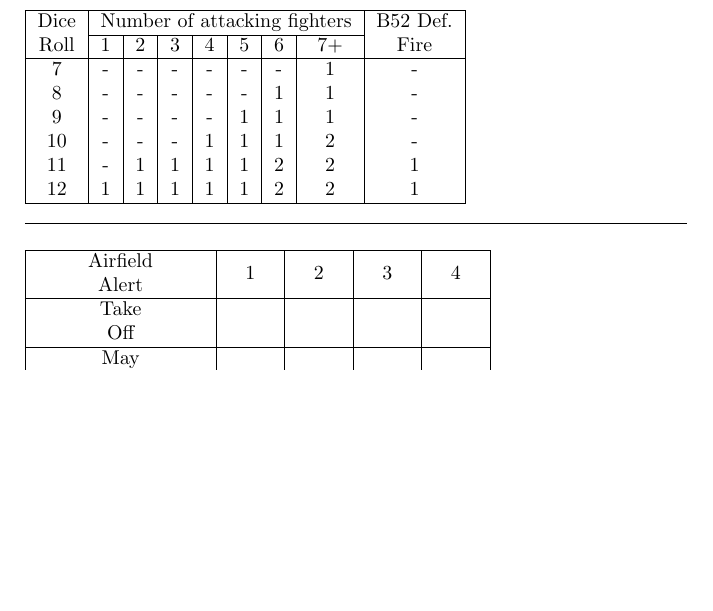
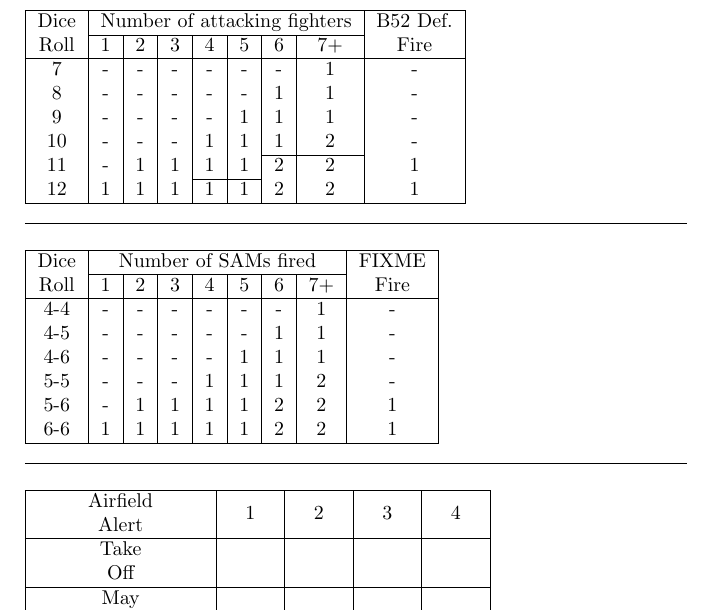
Before and after one commit to mtngrown/sgp-linebacker-2, a LaTeX document (rules/rules.tex, which reads rules/air-to-air-crt.tex, rules/flak-sam-crt.tex): part of the page, cut so that both start at the same text, the shorter picture padded with empty space. Compiled offline with pdfLaTeX.

Commit message:
start of bombing table

```diff
--- a/rules/air-to-air-crt.tex
+++ b/rules/air-to-air-crt.tex
@@ -9,7 +9,9 @@
   8 & - & - & - & - & - & 1 & 1 & - \\
   9 & - & - & - & - & 1 & 1 & 1 & - \\
   10 & - & - & - & 1 & 1 & 1 & 2 & - \\
+  \cline{7-8}
   11 & - & 1 & 1 & 1 & 1 & 2 & 2 & 1 \\
+  \cline{5-6}
   12 & 1 & 1 & 1 & 1 & 1 & 2 & 2 & 1 \\\hline
 \end{tabular}
 
--- /dev/null
+++ b/rules/flak-sam-crt.tex
@@ -0,0 +1,19 @@
+
+% \cline{2-8}
+
+\begin{tabular}{|c|c|c|c|c|c|c|c|c|}\hline
+  \multirow{2}{*}{\makecell{Dice\\Roll}} & \multicolumn{7}{c|}{Number of SAMs fired} & \multirow{2}{*}{\makecell{FIXME\\Fire}} \\
+  \cline{2-8}
+    & 1 & 2 & 3 & 4 & 5 & 6 & 7+ &  \\\hline
+  4-4 & - & - & - & - & - & - & 1 & - \\
+  4-5 & - & - & - & - & - & 1 & 1 & - \\
+  4-6 & - & - & - & - & 1 & 1 & 1 & - \\
+  5-5 & - & - & - & 1 & 1 & 1 & 2 & - \\
+  5-6 & - & 1 & 1 & 1 & 1 & 2 & 2 & 1 \\
+  6-6 & 1 & 1 & 1 & 1 & 1 & 2 & 2 & 1 \\\hline
+\end{tabular}
+
+
+\vspace{1em}
+\hrule
+\vspace{1em}
--- a/rules/rules.tex
+++ b/rules/rules.tex
@@ -43,6 +43,8 @@
 
 \input{air-to-air-crt}
 
+\input{flak-sam-crt}
+
 \input{nv-air-status}
 
 
```
